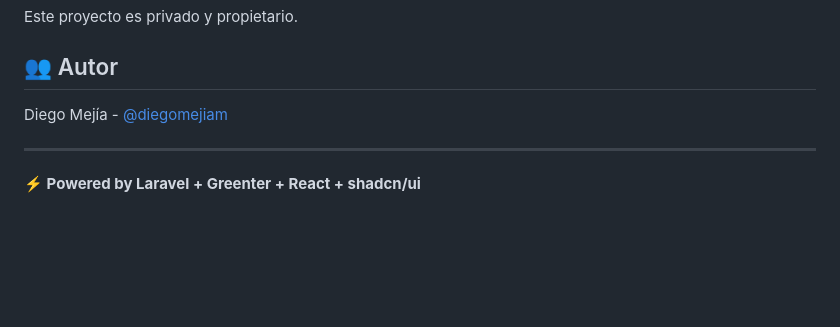
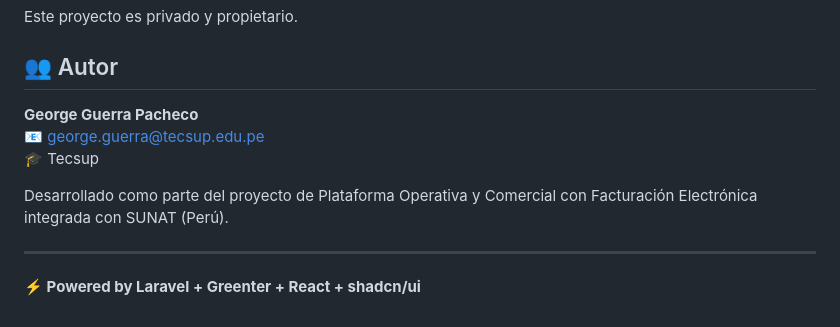
Before and after one commit to Josephml23/PRY-YOLIT, a Markdown page: README.md, the part around the change. Rendered like a GitHub page; blank space fills up the shorter version.

Commit message:
docs: update author information - George Guerra Pacheco

```diff
--- a/README.md
+++ b/README.md
@@ -203,7 +203,11 @@ Este proyecto es privado y propietario.
 
 ## 👥 Autor
 
-Diego Mejía - [@diegomejiam](https://github.com/diegomejiam)
+**George Guerra Pacheco**
+📧 george.guerra@tecsup.edu.pe
+🎓 Tecsup
+
+Desarrollado como parte del proyecto de Plataforma Operativa y Comercial con Facturación Electrónica integrada con SUNAT (Perú).
 
 ---
 
```
